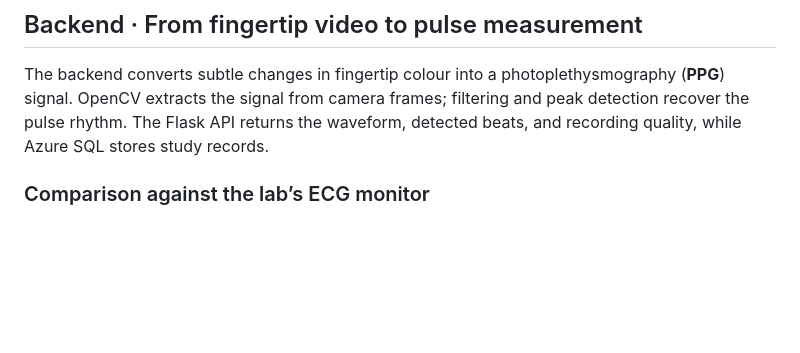
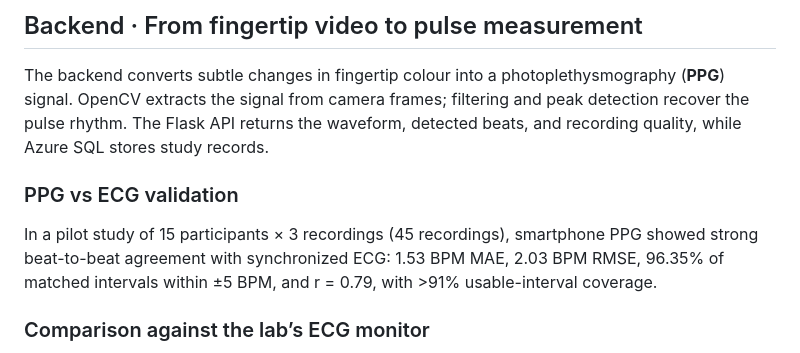
Before and after one commit to tsoofLahav/heart_monitor_app, a Markdown page: README.md, the part around the change. GitHub-like rendering; blank space fills up the shorter version.

```diff
--- a/README.md
+++ b/README.md
@@ -14,6 +14,10 @@ The platform brings camera-based pulse measurement, machine-learning quality ass
 ## Backend · From fingertip video to pulse measurement
 
 The backend converts subtle changes in fingertip colour into a photoplethysmography (**PPG**) signal. OpenCV extracts the signal from camera frames; filtering and peak detection recover the pulse rhythm. The Flask API returns the waveform, detected beats, and recording quality, while Azure SQL stores study records.
+
+### PPG vs ECG validation
+
+In a pilot study of 15 participants × 3 recordings (45 recordings), smartphone PPG showed strong beat-to-beat agreement with synchronized ECG: 1.53 BPM MAE, 2.03 BPM RMSE, 96.35% of matched intervals within ±5 BPM, and r = 0.79, with >91% usable-interval coverage.
 
 ### Comparison against the lab’s ECG monitor
 
```
